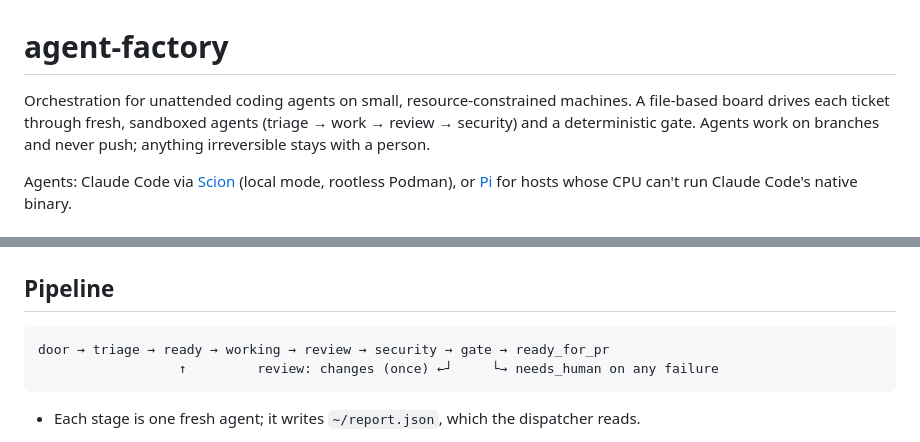
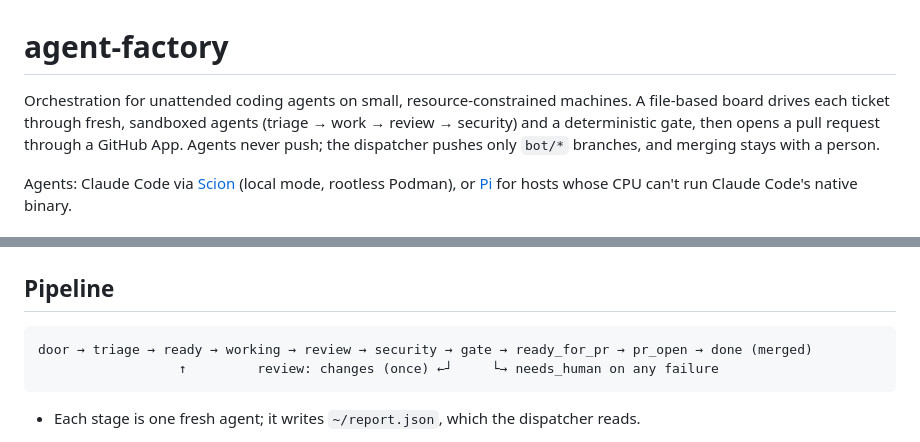
Before and after one commit to stevegeek/agent-factory, a Markdown page: README.md, 2 parts joined by grey strips. GitHub-like rendering.

Commit message:
README: PR stage in the intro and pipeline

````diff
--- a/README.md
+++ b/README.md
@@ -1,6 +1,6 @@
 # agent-factory
 
-Orchestration for unattended coding agents on small, resource-constrained machines. A file-based board drives each ticket through fresh, sandboxed agents (triage → work → review → security) and a deterministic gate. Agents work on branches and never push; anything irreversible stays with a person.
+Orchestration for unattended coding agents on small, resource-constrained machines. A file-based board drives each ticket through fresh, sandboxed agents (triage → work → review → security) and a deterministic gate, then opens a pull request through a GitHub App. Agents never push; the dispatcher pushes only `bot/*` branches, and merging stays with a person.
 
 Agents: Claude Code via [Scion](https://github.com/GoogleCloudPlatform/scion) (local mode, rootless Podman), or [Pi](https://www.npmjs.com/package/@earendil-works/pi-coding-agent) for hosts whose CPU can't run Claude Code's native binary.
 
@@ -93,7 +93,7 @@ pi-run --workdir DIR -p "task"                         # one Pi agent; --model /
 ## Pipeline
 
 ```
-door → triage → ready → working → review → security → gate → ready_for_pr
+door → triage → ready → working → review → security → gate → ready_for_pr → pr_open → done (merged)
                   ↑         review: changes (once) ←┘     └→ needs_human on any failure
 ```
 
````
